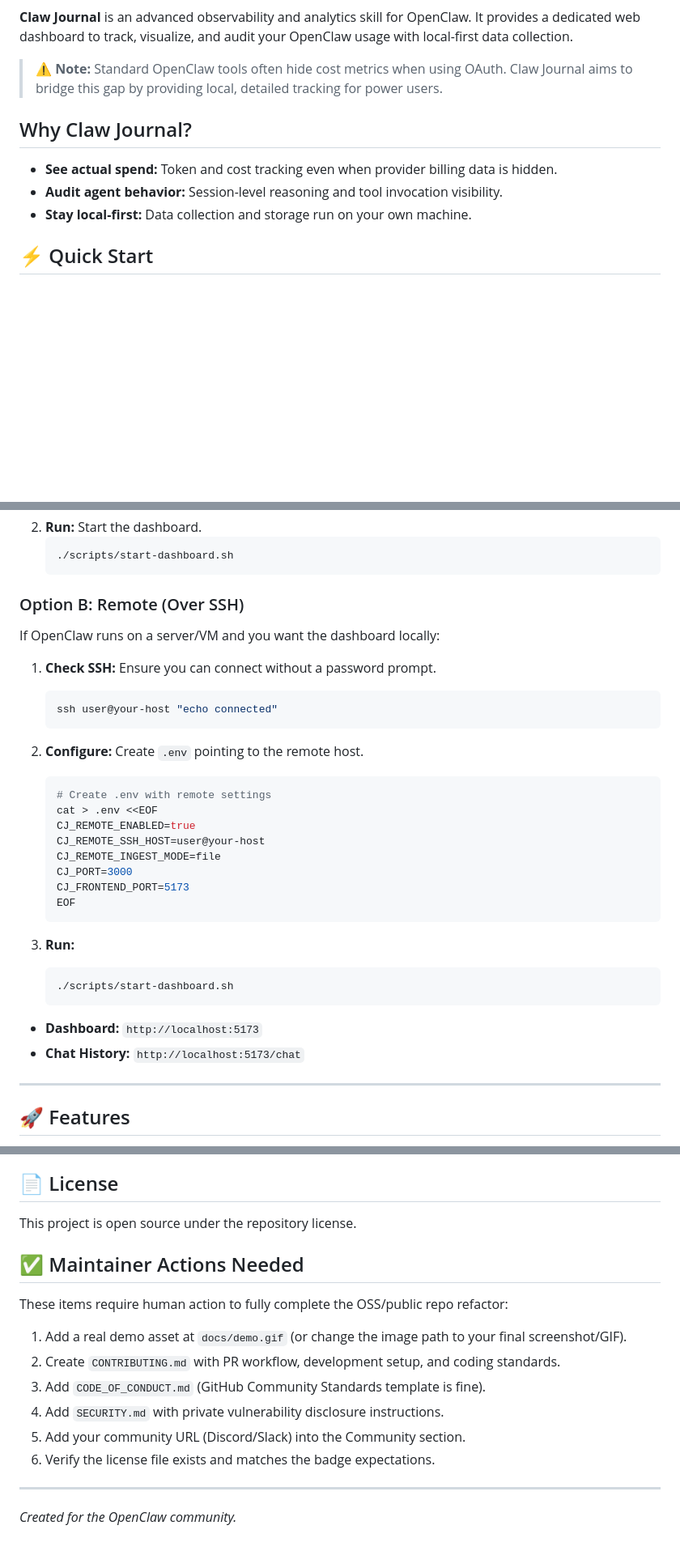
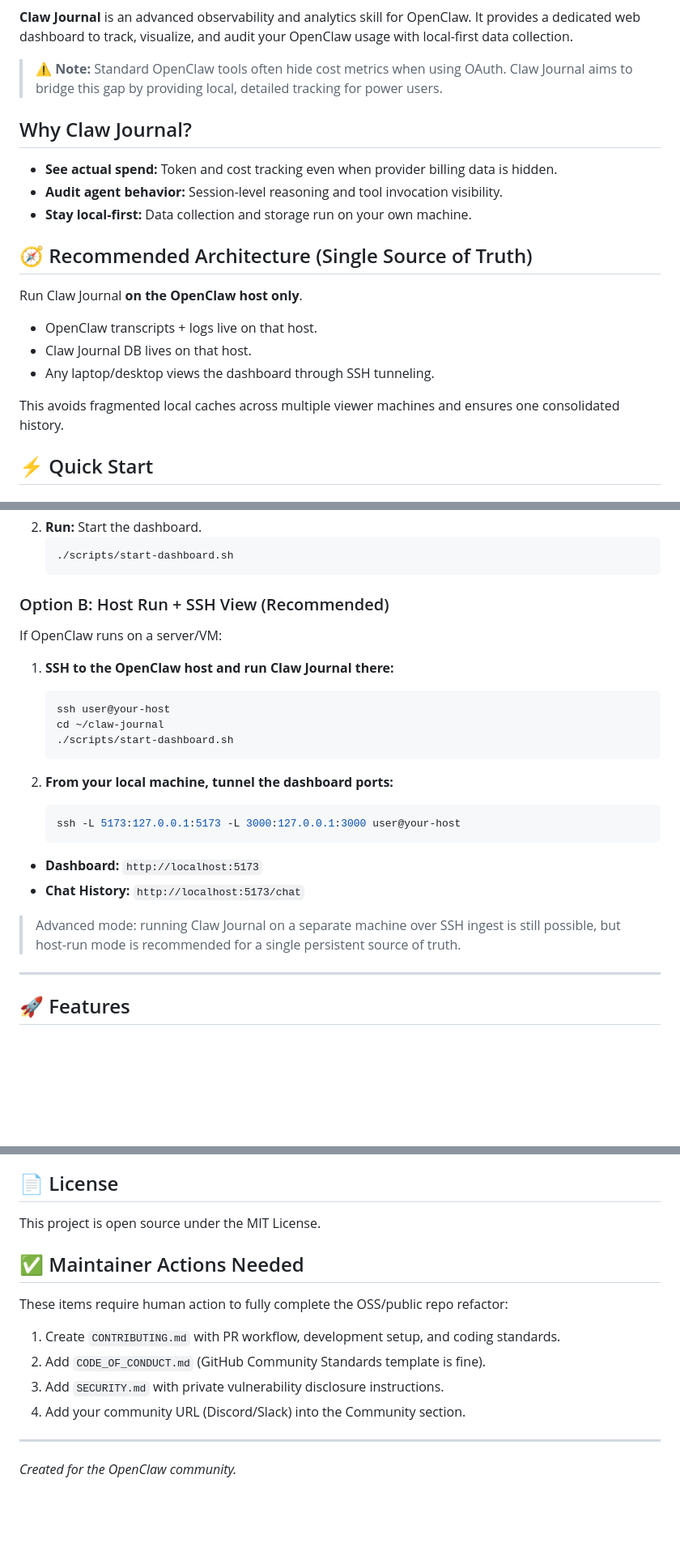
Before and after one commit to Ubundi/claw-journal, a Markdown page: README.md, 3 parts joined by grey strips. Shown at 81% size. Rendered like a GitHub page; blank space fills up the shorter version.

Commit message:
Replace README on dev with onprem_history version

````diff
--- a/README.md
+++ b/README.md
@@ -11,5 +15,6 @@
 
 **Claw Journal** is an advanced observability and analytics skill for OpenClaw. It provides a dedicated web dashboard to track, visualize, and audit your OpenClaw usage with local-first data collection.
+
 
 > ⚠️ **Note:** Standard OpenClaw tools often hide cost metrics when using OAuth. Claw Journal aims to bridge this gap by providing local, detailed tracking for power users.
 
@@ -18,6 +23,16 @@
 - **See actual spend:** Token and cost tracking even when provider billing data is hidden.
 - **Audit agent behavior:** Session-level reasoning and tool invocation visibility.
 - **Stay local-first:** Data collection and storage run on your own machine.
+
+## 🧭 Recommended Architecture (Single Source of Truth)
+
+Run Claw Journal **on the OpenClaw host only**.
+
+- OpenClaw transcripts + logs live on that host.
+- Claw Journal DB lives on that host.
+- Any laptop/desktop views the dashboard through SSH tunneling.
+
+This avoids fragmented local caches across multiple viewer machines and ensures one consolidated history.
 
 ## ⚡ Quick Start
 
@@ -35,34 +50,26 @@ If OpenClaw runs on this computer:
    ./scripts/start-dashboard.sh
    ```
 
-### Option B: Remote (Over SSH)
+### Option B: Host Run + SSH View (Recommended)
 
-If OpenClaw runs on a server/VM and you want the dashboard locally:
+If OpenClaw runs on a server/VM:
 
-1. **Check SSH:** Ensure you can connect without a password prompt.
+1. **SSH to the OpenClaw host and run Claw Journal there:**
    ```bash
-   ssh user@your-host "echo connected"
+   ssh user@your-host
+   cd ~/claw-journal
+   ./scripts/start-dashboard.sh
    ```
 
-2. **Configure:** Create `.env` pointing to the remote host.
+2. **From your local machine, tunnel the dashboard ports:**
    ```bash
-   # Create .env with remote settings
-   cat > .env <<EOF
-   CJ_REMOTE_ENABLED=true
-   CJ_REMOTE_SSH_HOST=user@your-host
-   CJ_REMOTE_INGEST_MODE=file
-   CJ_PORT=3000
-   CJ_FRONTEND_PORT=5173
-   EOF
-   ```
-
-3. **Run:**
-   ```bash
-   ./scripts/start-dashboard.sh
+   ssh -L 5173:127.0.0.1:5173 -L 3000:127.0.0.1:3000 user@your-host
    ```
 
 - **Dashboard:** `http://localhost:5173`
 - **Chat History:** `http://localhost:5173/chat`
+
+> Advanced mode: running Claw Journal on a separate machine over SSH ingest is still possible, but host-run mode is recommended for a single persistent source of truth.
 
 ---
 
@@ -142,18 +149,16 @@ Planned repository docs:
 
 ## 📄 License
 
-This project is open source under the repository license.
+This project is open source under the MIT License.
 
 ## ✅ Maintainer Actions Needed
 
 These items require human action to fully complete the OSS/public repo refactor:
 
-1. Add a real demo asset at `docs/demo.gif` (or change the image path to your final screenshot/GIF).
-2. Create `CONTRIBUTING.md` with PR workflow, development setup, and coding standards.
-3. Add `CODE_OF_CONDUCT.md` (GitHub Community Standards template is fine).
-4. Add `SECURITY.md` with private vulnerability disclosure instructions.
-7. Add your community URL (Discord/Slack) into the Community section.
-8. Verify the license file exists and matches the badge expectations.
+1. Create `CONTRIBUTING.md` with PR workflow, development setup, and coding standards.
+2. Add `CODE_OF_CONDUCT.md` (GitHub Community Standards template is fine).
+3. Add `SECURITY.md` with private vulnerability disclosure instructions.
+4. Add your community URL (Discord/Slack) into the Community section.
 
 ---
 *Created for the OpenClaw community.*
````
Also changed, not shown: other parts of README.md (+5 -1 lines).
